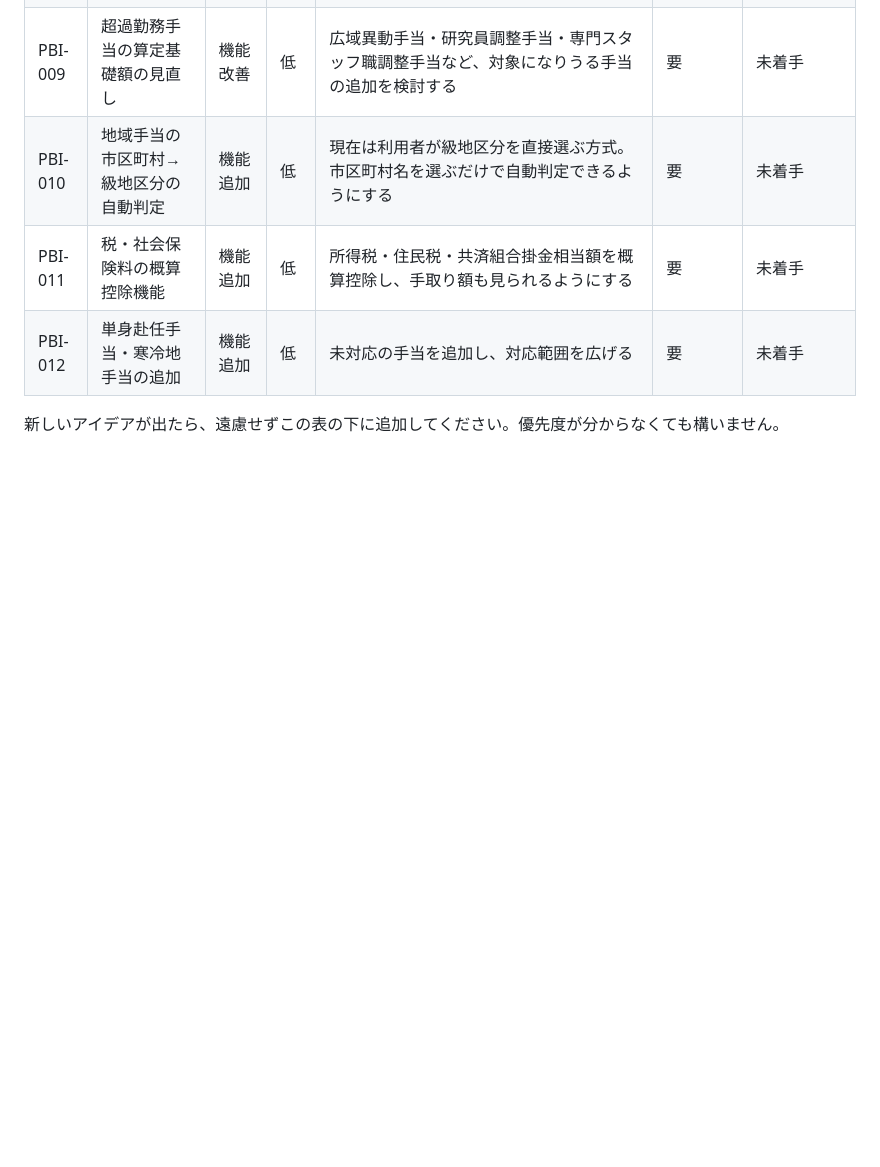
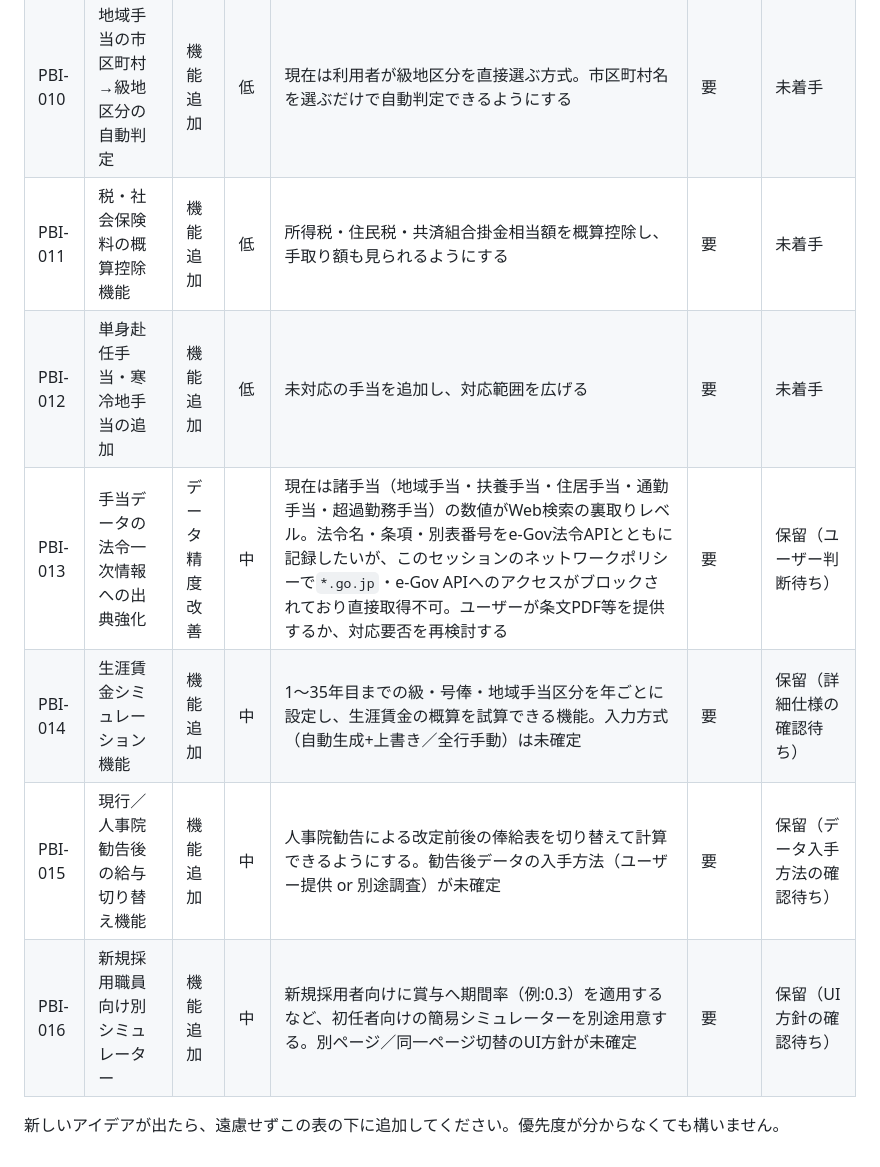
Before and after one commit to publicsalaryjp-create/Website, a Markdown page: docs/product-backlog.md, the part around the change. GitHub-like rendering; blank space fills up the shorter version.

Commit message:
保留中の依頼をバックログに記録
法令一次情報への出典強化（ネットワークポリシーによりブロック中、
ユーザー判断待ちで保留）、生涯賃金シミュレーション、人事院勧告後の
給与切り替え、新規採用職員向け別シミュレーターをPBI-013〜016として
追加。すべて詳細仕様確認待ちのため保留ステータスとした。

Co-Authored-By: Claude Sonnet 5 <noreply@anthropic.com>
Claude-Session: https://claude.ai/code/session_01EbcybGsuN1BNoFVw9F4YTY

```diff
--- a/docs/product-backlog.md
+++ b/docs/product-backlog.md
@@ -39,5 +39,9 @@
 | PBI-010 | 地域手当の市区町村→級地区分の自動判定 | 機能追加 | 低 | 現在は利用者が級地区分を直接選ぶ方式。市区町村名を選ぶだけで自動判定できるようにする | 要 | 未着手 |
 | PBI-011 | 税・社会保険料の概算控除機能 | 機能追加 | 低 | 所得税・住民税・共済組合掛金相当額を概算控除し、手取り額も見られるようにする | 要 | 未着手 |
 | PBI-012 | 単身赴任手当・寒冷地手当の追加 | 機能追加 | 低 | 未対応の手当を追加し、対応範囲を広げる | 要 | 未着手 |
+| PBI-013 | 手当データの法令一次情報への出典強化 | データ精度改善 | 中 | 現在は諸手当（地域手当・扶養手当・住居手当・通勤手当・超過勤務手当）の数値がWeb検索の裏取りレベル。法令名・条項・別表番号をe-Gov法令APIとともに記録したいが、このセッションのネットワークポリシーで`*.go.jp`・e-Gov APIへのアクセスがブロックされており直接取得不可。ユーザーが条文PDF等を提供するか、対応要否を再検討する | 要 | 保留（ユーザー判断待ち） |
+| PBI-014 | 生涯賃金シミュレーション機能 | 機能追加 | 中 | 1〜35年目までの級・号俸・地域手当区分を年ごとに設定し、生涯賃金の概算を試算できる機能。入力方式（自動生成+上書き／全行手動）は未確定 | 要 | 保留（詳細仕様の確認待ち） |
+| PBI-015 | 現行／人事院勧告後の給与切り替え機能 | 機能追加 | 中 | 人事院勧告による改定前後の俸給表を切り替えて計算できるようにする。勧告後データの入手方法（ユーザー提供 or 別途調査）が未確定 | 要 | 保留（データ入手方法の確認待ち） |
+| PBI-016 | 新規採用職員向け別シミュレーター | 機能追加 | 中 | 新規採用者向けに賞与へ期間率（例:0.3）を適用するなど、初任者向けの簡易シミュレーターを別途用意する。別ページ／同一ページ切替のUI方針が未確定 | 要 | 保留（UI方針の確認待ち） |
 
 新しいアイデアが出たら、遠慮せずこの表の下に追加してください。優先度が分からなくても構いません。
```
